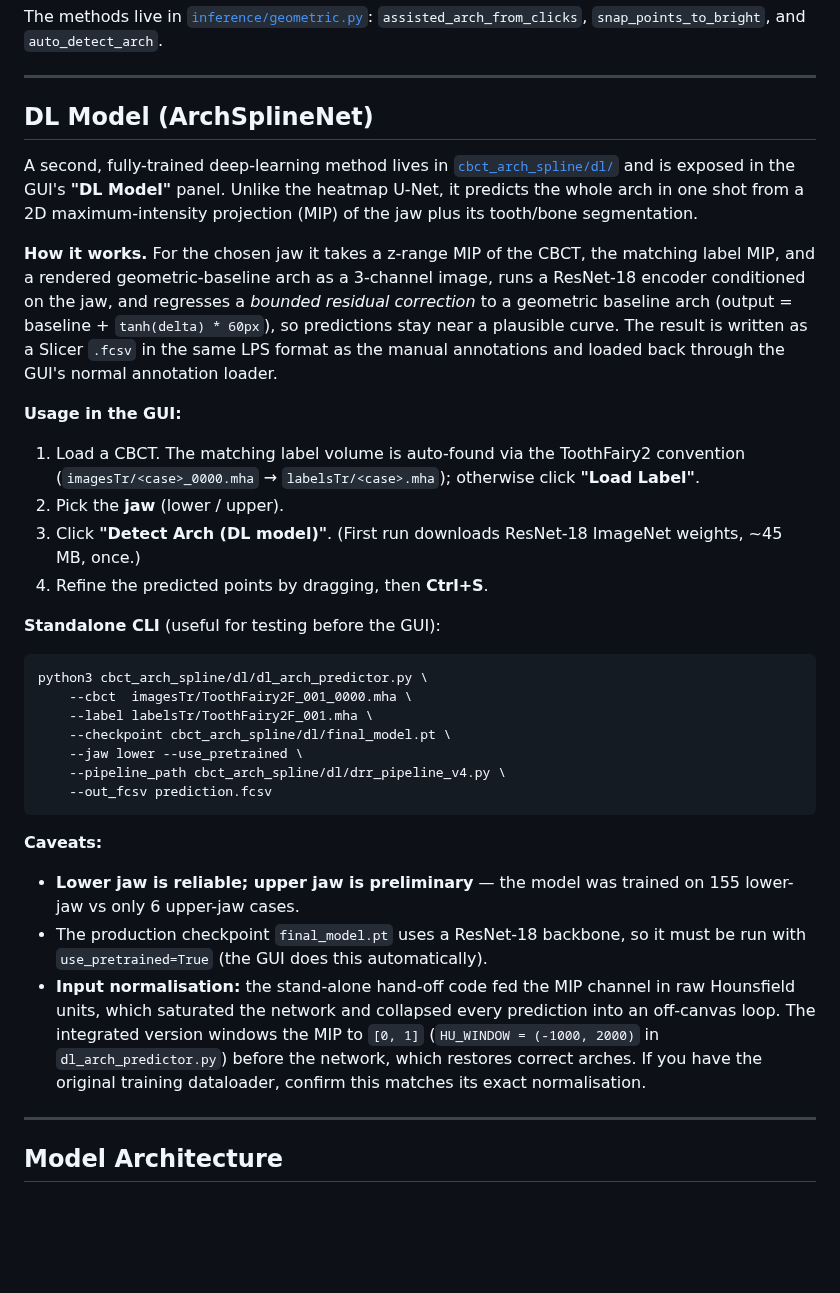
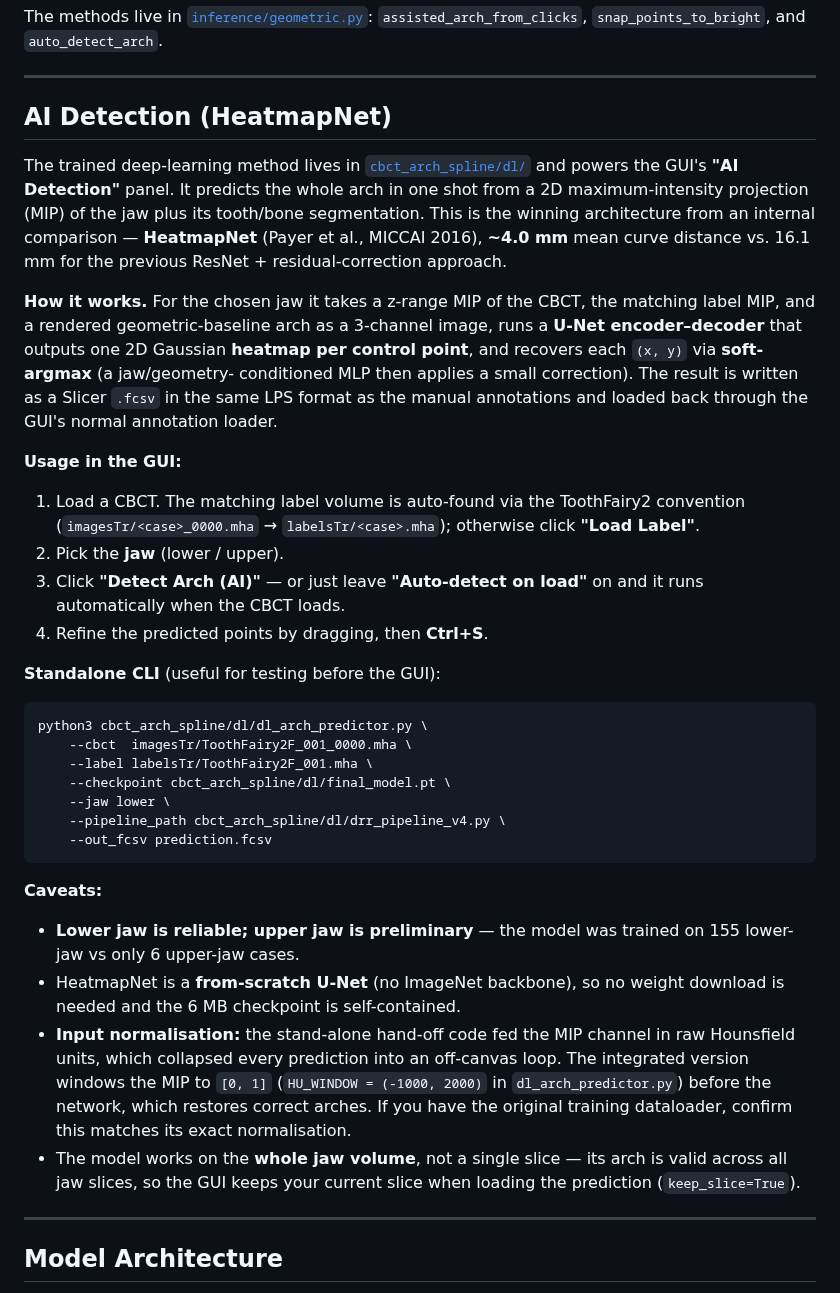
Before and after one commit to ImaneChafi/autospline, a Markdown page: README.md, the part around the change. Drawn GitHub-style; blank space fills up the shorter version.

Commit message:
Added AI method !

````diff
--- a/README.md
+++ b/README.md
@@ -216,29 +216,31 @@ The methods live in [`inference/geometric.py`](cbct_arch_spline/inference/geomet
 
 ---
 
-## DL Model (ArchSplineNet)
+## AI Detection (HeatmapNet)
 
-A second, fully-trained deep-learning method lives in
-[`cbct_arch_spline/dl/`](cbct_arch_spline/dl/) and is exposed in the GUI's
-**"DL Model"** panel. Unlike the heatmap U-Net, it predicts the whole arch in
-one shot from a 2D maximum-intensity projection (MIP) of the jaw plus its
-tooth/bone segmentation.
+The trained deep-learning method lives in
+[`cbct_arch_spline/dl/`](cbct_arch_spline/dl/) and powers the GUI's
+**"AI Detection"** panel. It predicts the whole arch in one shot from a 2D
+maximum-intensity projection (MIP) of the jaw plus its tooth/bone segmentation.
+This is the winning architecture from an internal comparison — **HeatmapNet**
+(Payer et al., MICCAI 2016), **~4.0 mm** mean curve distance vs. 16.1 mm for the
+previous ResNet + residual-correction approach.
 
 **How it works.** For the chosen jaw it takes a z-range MIP of the CBCT, the
 matching label MIP, and a rendered geometric-baseline arch as a 3-channel image,
-runs a ResNet-18 encoder conditioned on the jaw, and regresses a *bounded
-residual correction* to a geometric baseline arch (output = baseline +
-`tanh(delta) * 60px`), so predictions stay near a plausible curve. The result is
-written as a Slicer `.fcsv` in the same LPS format as the manual annotations and
-loaded back through the GUI's normal annotation loader.
+runs a **U-Net encoder–decoder** that outputs one 2D Gaussian **heatmap per
+control point**, and recovers each `(x, y)` via **soft-argmax** (a jaw/geometry-
+conditioned MLP then applies a small correction). The result is written as a
+Slicer `.fcsv` in the same LPS format as the manual annotations and loaded back
+through the GUI's normal annotation loader.
 
 **Usage in the GUI:**
 1. Load a CBCT. The matching label volume is auto-found via the ToothFairy2
    convention (`imagesTr/<case>_0000.mha` → `labelsTr/<case>.mha`); otherwise
    click **"Load Label"**.
 2. Pick the **jaw** (lower / upper).
-3. Click **"Detect Arch (DL model)"**. (First run downloads ResNet-18 ImageNet
-   weights, ~45 MB, once.)
+3. Click **"Detect Arch (AI)"** — or just leave **"Auto-detect on load"** on and
+   it runs automatically when the CBCT loads.
 4. Refine the predicted points by dragging, then **Ctrl+S**.
 
 **Standalone CLI** (useful for testing before the GUI):
@@ -247,7 +249,7 @@ python3 cbct_arch_spline/dl/dl_arch_predictor.py \
     --cbct  imagesTr/ToothFairy2F_001_0000.mha \
     --label labelsTr/ToothFairy2F_001.mha \
     --checkpoint cbct_arch_spline/dl/final_model.pt \
-    --jaw lower --use_pretrained \
+    --jaw lower \
     --pipeline_path cbct_arch_spline/dl/drr_pipeline_v4.py \
     --out_fcsv prediction.fcsv
 ```
@@ -255,14 +257,17 @@ python3 cbct_arch_spline/dl/dl_arch_predictor.py \
 **Caveats:**
 - **Lower jaw is reliable; upper jaw is preliminary** — the model was trained on
   155 lower-jaw vs only 6 upper-jaw cases.
-- The production checkpoint `final_model.pt` uses a ResNet-18 backbone, so it
-  must be run with `use_pretrained=True` (the GUI does this automatically).
+- HeatmapNet is a **from-scratch U-Net** (no ImageNet backbone), so no weight
+  download is needed and the 6 MB checkpoint is self-contained.
 - **Input normalisation:** the stand-alone hand-off code fed the MIP channel in
-  raw Hounsfield units, which saturated the network and collapsed every
-  prediction into an off-canvas loop. The integrated version windows the MIP to
-  `[0, 1]` (`HU_WINDOW = (-1000, 2000)` in `dl_arch_predictor.py`) before the
-  network, which restores correct arches. If you have the original training
-  dataloader, confirm this matches its exact normalisation.
+  raw Hounsfield units, which collapsed every prediction into an off-canvas loop.
+  The integrated version windows the MIP to `[0, 1]`
+  (`HU_WINDOW = (-1000, 2000)` in `dl_arch_predictor.py`) before the network,
+  which restores correct arches. If you have the original training dataloader,
+  confirm this matches its exact normalisation.
+- The model works on the **whole jaw volume**, not a single slice — its arch is
+  valid across all jaw slices, so the GUI keeps your current slice when loading
+  the prediction (`keep_slice=True`).
 
 ---
 
````
Also changed, not shown: docs/gui_pipeline.png, 6 other files.
